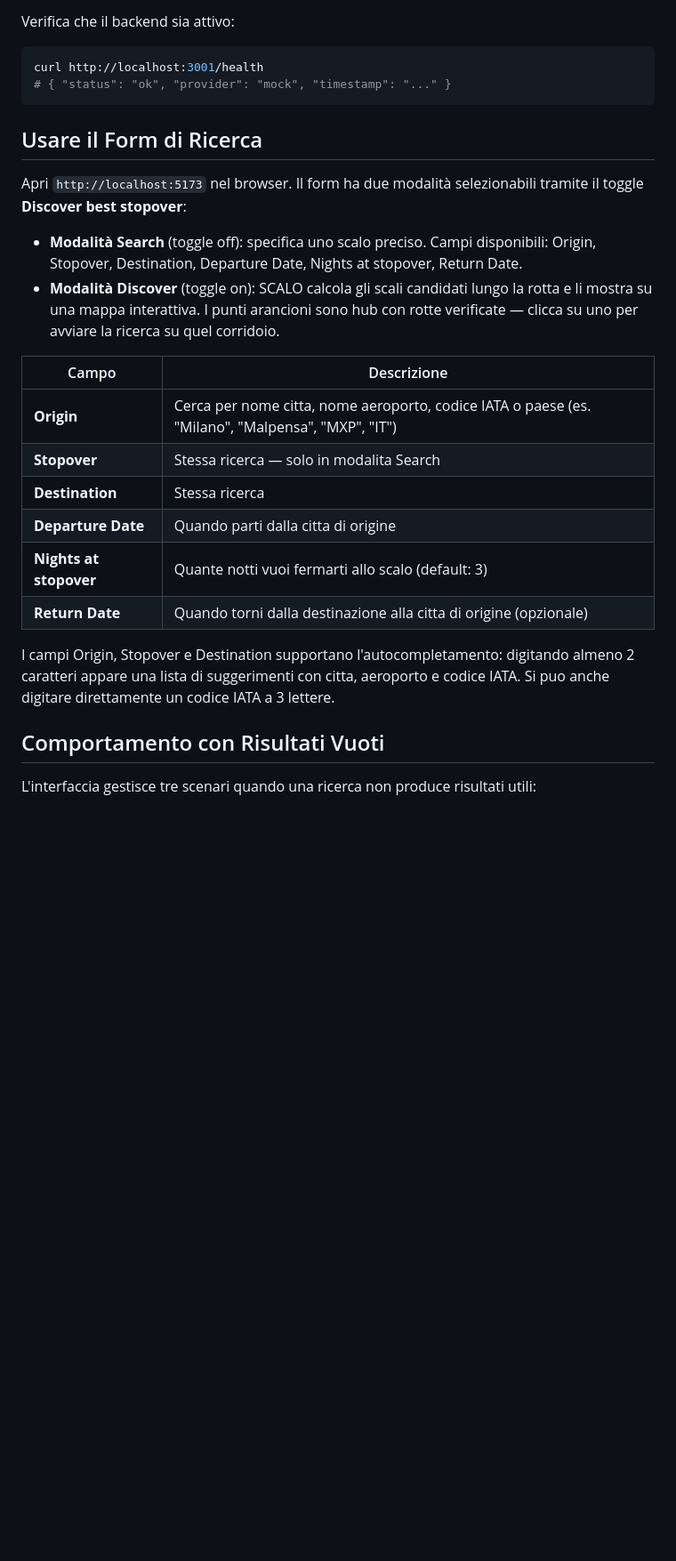
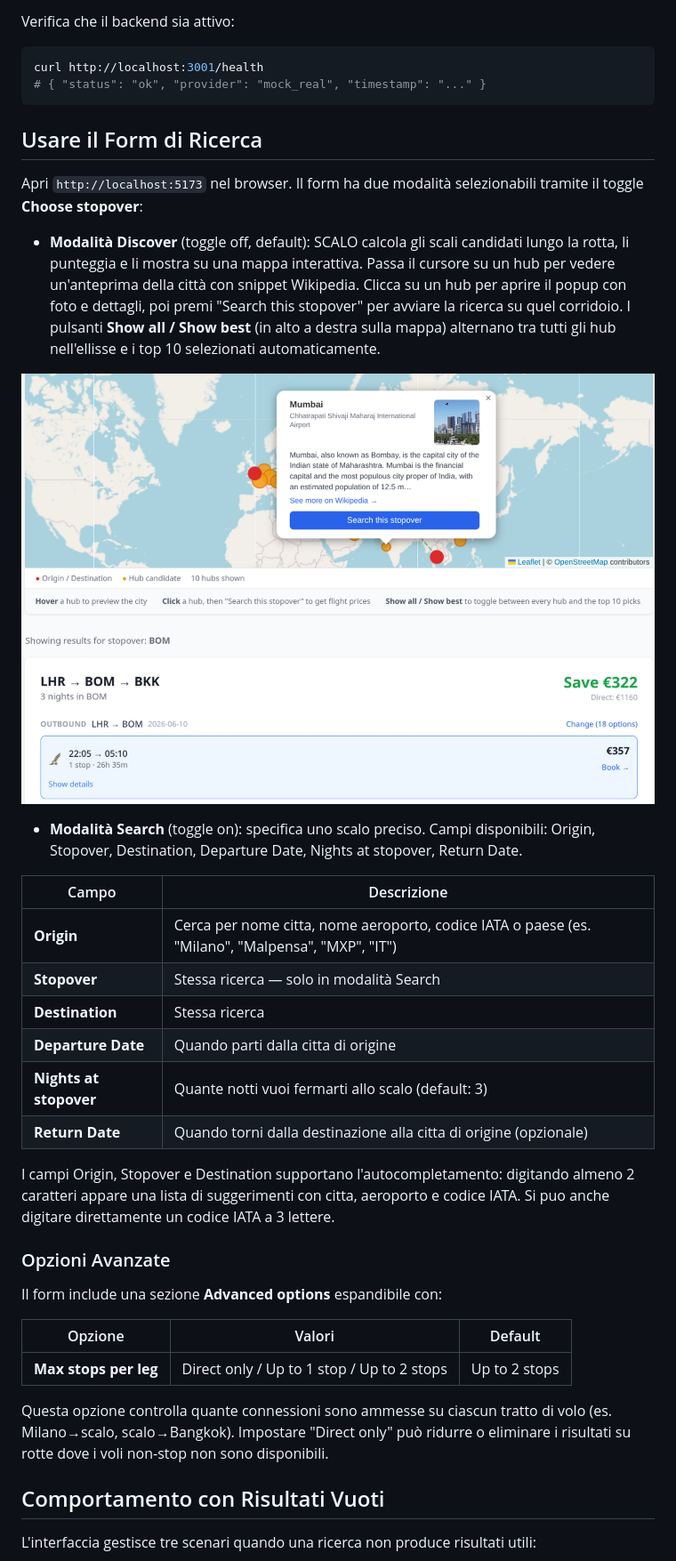
Before and after one commit to DIOBRANDO99/SCALO, a Markdown page: README.md, the part around one of its changes. Shown at 89% size. Rendered like a GitHub page; pictures changed too: doc/screenshots/improved_ui.png (added); blank space fills up the shorter version.

````diff
--- a/README.md
+++ b/README.md
@@ -83,26 +83,38 @@ Verifica che il backend sia attivo:
 
 ```bash
 curl http://localhost:3001/health
-# { "status": "ok", "provider": "mock", "timestamp": "..." }
+# { "status": "ok", "provider": "mock_real", "timestamp": "..." }
 ```
 
 ## Usare il Form di Ricerca
 
-Apri `http://localhost:5173` nel browser. Il form ha due modalità selezionabili tramite il toggle **Discover best stopover**:
+Apri `http://localhost:5173` nel browser. Il form ha due modalità selezionabili tramite il toggle **Choose stopover**:
 
-- **Modalità Search** (toggle off): specifica uno scalo preciso. Campi disponibili: Origin, Stopover, Destination, Departure Date, Nights at stopover, Return Date.
-- **Modalità Discover** (toggle on): SCALO calcola gli scali candidati lungo la rotta e li mostra su una mappa interattiva. I punti arancioni sono hub con rotte verificate — clicca su uno per avviare la ricerca su quel corridoio.
+- **Modalità Discover** (toggle off, default): SCALO calcola gli scali candidati lungo la rotta, li punteggia e li mostra su una mappa interattiva. Passa il cursore su un hub per vedere un'anteprima della città con snippet Wikipedia. Clicca su un hub per aprire il popup con foto e dettagli, poi premi "Search this stopover" per avviare la ricerca su quel corridoio. I pulsanti **Show all / Show best** (in alto a destra sulla mappa) alternano tra tutti gli hub nell'ellisse e i top 10 selezionati automaticamente.
+
+![Improved UI with Wikipedia popup](doc/screenshots/improved_ui.png)
+- **Modalità Search** (toggle on): specifica uno scalo preciso. Campi disponibili: Origin, Stopover, Destination, Departure Date, Nights at stopover, Return Date.
 
 | Campo | Descrizione |
 |-------|-------------|
 | **Origin** | Cerca per nome citta, nome aeroporto, codice IATA o paese (es. "Milano", "Malpensa", "MXP", "IT") |
-| **Stopover** | Stessa ricerca — solo in modalita Search |
+| **Stopover** | Stessa ricerca — solo in modalità Search |
 | **Destination** | Stessa ricerca |
 | **Departure Date** | Quando parti dalla citta di origine |
 | **Nights at stopover** | Quante notti vuoi fermarti allo scalo (default: 3) |
 | **Return Date** | Quando torni dalla destinazione alla citta di origine (opzionale) |
 
 I campi Origin, Stopover e Destination supportano l'autocompletamento: digitando almeno 2 caratteri appare una lista di suggerimenti con citta, aeroporto e codice IATA. Si puo anche digitare direttamente un codice IATA a 3 lettere.
+
+### Opzioni Avanzate
+
+Il form include una sezione **Advanced options** espandibile con:
+
+| Opzione | Valori | Default |
+|---------|--------|---------|
+| **Max stops per leg** | Direct only / Up to 1 stop / Up to 2 stops | Up to 2 stops |
+
+Questa opzione controlla quante connessioni sono ammesse su ciascun tratto di volo (es. Milano→scalo, scalo→Bangkok). Impostare "Direct only" può ridurre o eliminare i risultati su rotte dove i voli non-stop non sono disponibili.
 
 
 ## Comportamento con Risultati Vuoti
````
Also changed, not shown: other parts of README.md (+7 -3 lines), doc/screenshots/UI_example.png.
